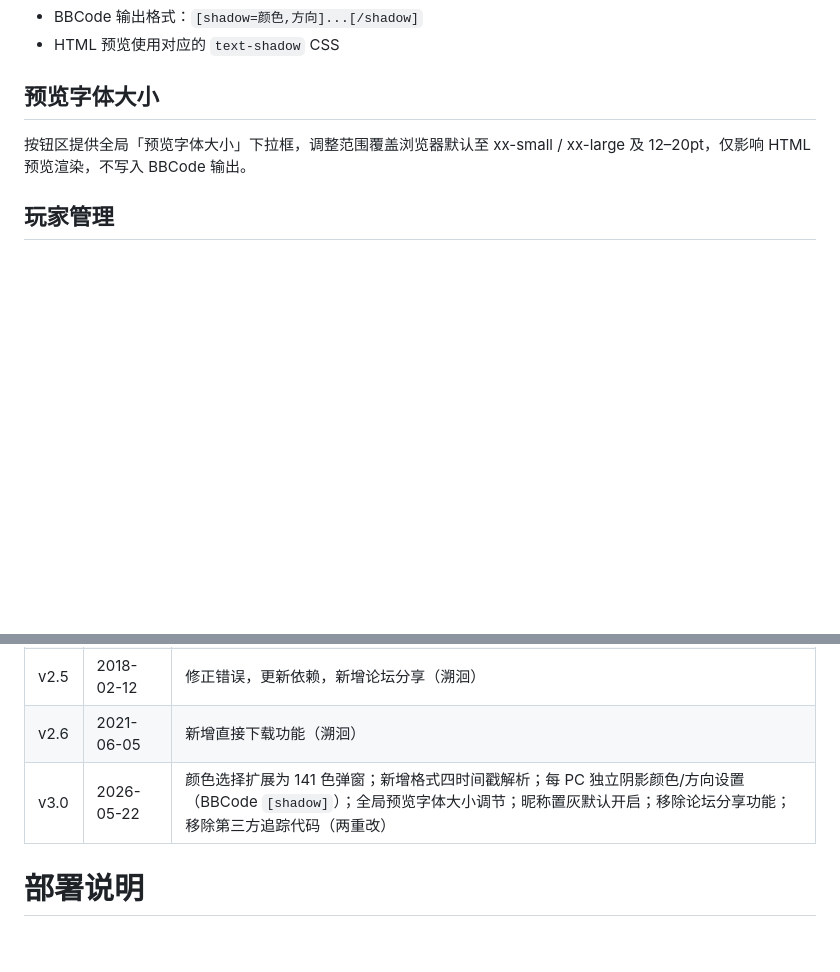
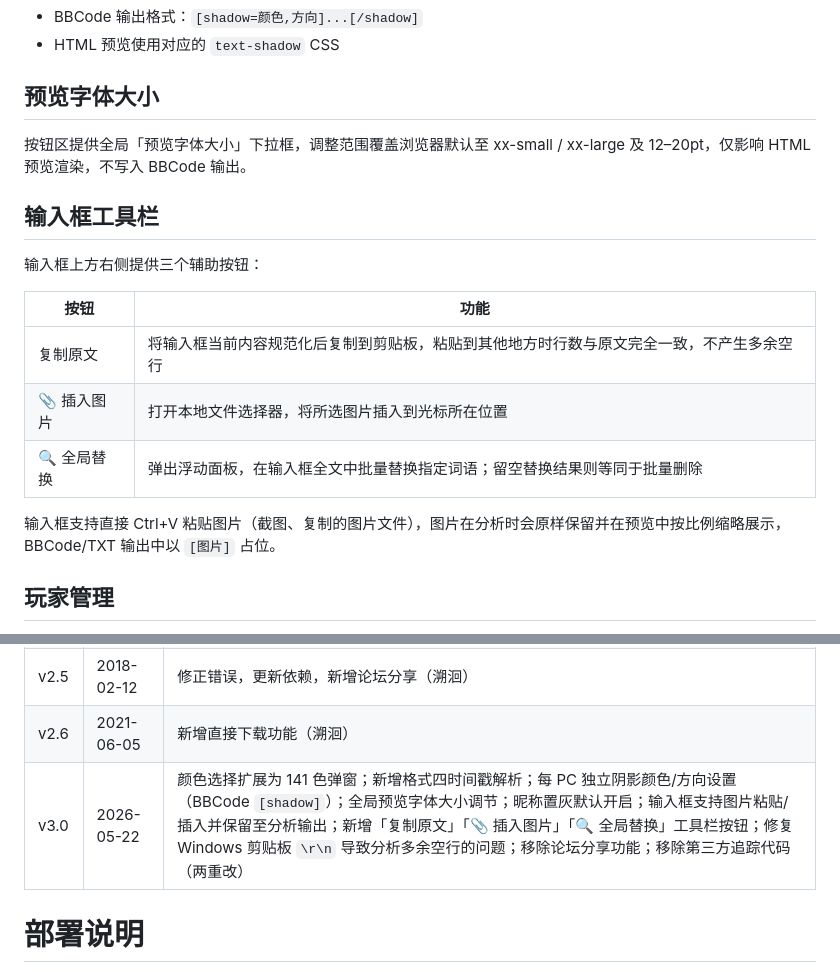
Before and after one commit to willyssalu-arch/logPainter, a Markdown page: README.md, 2 parts joined by grey strips. GitHub-like rendering; blank space fills up the shorter version.

Commit message:
更新说明

```diff
--- a/README.md
+++ b/README.md
@@ -58,6 +58,18 @@ TRPG LogPainter — QQ跑团记录着色器
 
 按钮区提供全局「预览字体大小」下拉框，调整范围覆盖浏览器默认至 xx-small / xx-large 及 12–20pt，仅影响 HTML 预览渲染，不写入 BBCode 输出。
 
+## 输入框工具栏
+
+输入框上方右侧提供三个辅助按钮：
+
+| 按钮 | 功能 |
+|---|---|
+| 复制原文 | 将输入框当前内容规范化后复制到剪贴板，粘贴到其他地方时行数与原文完全一致，不产生多余空行 |
+| 📎 插入图片 | 打开本地文件选择器，将所选图片插入到光标所在位置 |
+| 🔍 全局替换 | 弹出浮动面板，在输入框全文中批量替换指定词语；留空替换结果则等同于批量删除 |
+
+输入框支持直接 Ctrl+V 粘贴图片（截图、复制的图片文件），图片在分析时会原样保留并在预览中按比例缩略展示，BBCode/TXT 输出中以 `[图片]` 占位。
+
 ## 玩家管理
 
 - 自动识别所有发言人并按出场顺序循环分配颜色
@@ -102,7 +114,7 @@ TRPG LogPainter — QQ跑团记录着色器
 | v2.4 | 2018-02-12 | 界面优化，修正错误，更新依赖（溯洄） |
 | v2.5 | 2018-02-12 | 修正错误，更新依赖，新增论坛分享（溯洄） |
 | v2.6 | 2021-06-05 | 新增直接下载功能（溯洄） |
-| v3.0 | 2026-05-22 | 颜色选择扩展为 141 色弹窗；新增格式四时间戳解析；每 PC 独立阴影颜色/方向设置（BBCode `[shadow]`）；全局预览字体大小调节；昵称置灰默认开启；移除论坛分享功能；移除第三方追踪代码（两重改） |
+| v3.0 | 2026-05-22 | 颜色选择扩展为 141 色弹窗；新增格式四时间戳解析；每 PC 独立阴影颜色/方向设置（BBCode `[shadow]`）；全局预览字体大小调节；昵称置灰默认开启；输入框支持图片粘贴/插入并保留至分析输出；新增「复制原文」「📎 插入图片」「🔍 全局替换」工具栏按钮；修复 Windows 剪贴板 `\r\n` 导致分析多余空行的问题；移除论坛分享功能；移除第三方追踪代码（两重改） |
 
 # 部署说明
 
```
